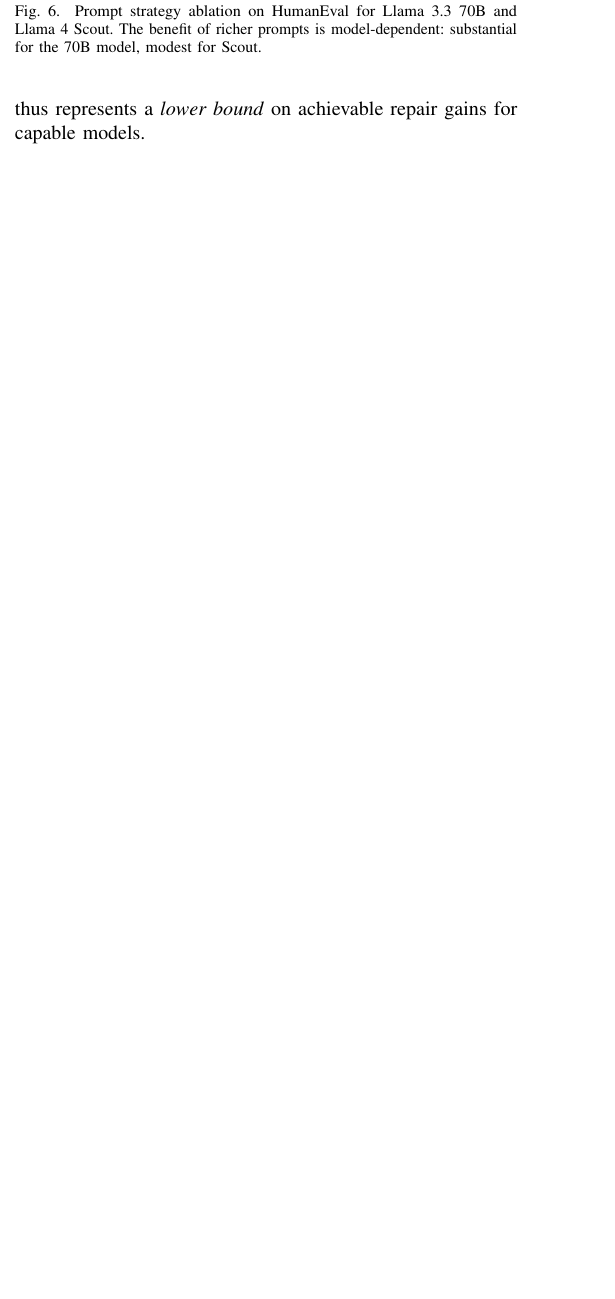
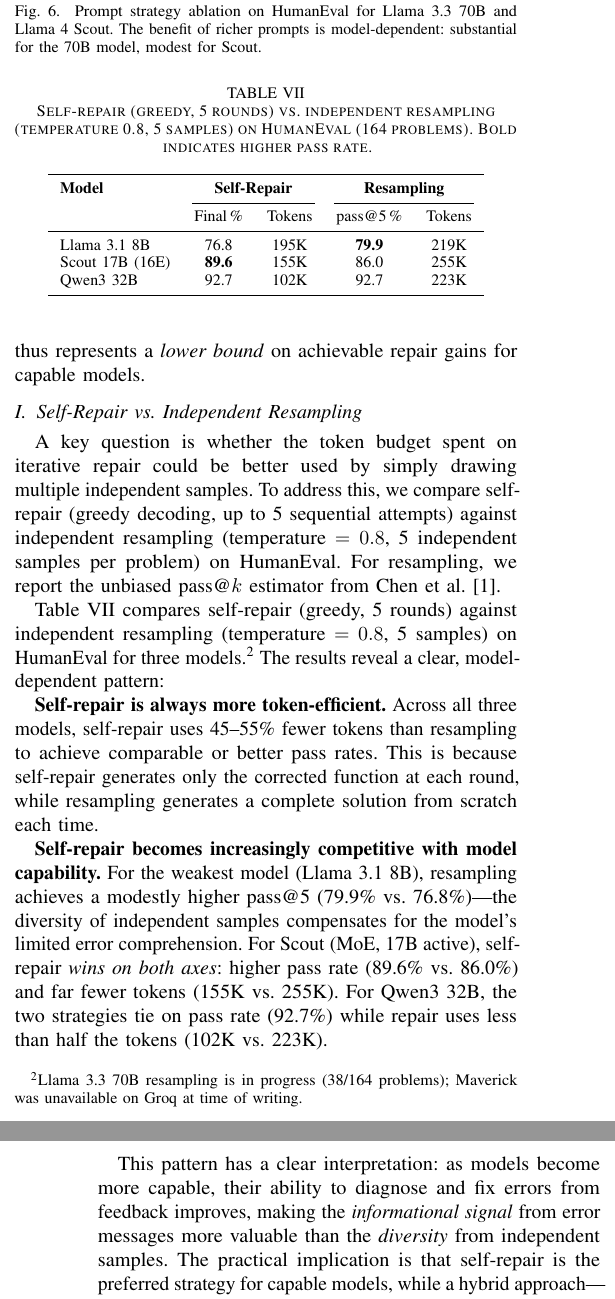
Before and after one commit to Johin2/iterative-code-repair, a LaTeX paper (paper/main.tex): part of one column of page 6 of 8 before the commit and two parts of the columns of pages 6 and 7 of 9 after it, the two joined at a grey line, cut so that both start at the same text, the shorter picture padded with empty space. Compiled offline with pdfLaTeX.

Commit message:
Add resampling comparison: self-repair vs independent sampling (3/5 models)
Key finding: self-repair uses 45-55% fewer tokens and becomes increasingly
competitive on pass rate with model capability:
- 8B: resampling wins slightly (79.9% vs 76.8%)
- Scout 17B: repair wins (89.6% vs 86.0%)
- Qwen3 32B: tie on rate (92.7%), repair uses half the tokens

Also includes: LiveCodeBench loader fix, resampling analysis script,
paper updated with full resampling comparison section.

```diff
--- a/paper/main.tex
+++ b/paper/main.tex
@@ -396,6 +396,35 @@
 
 These results reveal an interaction between model capability and prompt strategy: richer prompts provide the largest benefit for stronger models that can leverage the additional reasoning structure. The minimal prompt used in our main experiments thus represents a \emph{lower bound} on achievable repair gains for capable models.
 
+\subsection{Self-Repair vs.\ Independent Resampling}
+
+A key question is whether the token budget spent on iterative repair could be better used by simply drawing multiple independent samples. To address this, we compare self-repair (greedy decoding, up to 5 sequential attempts) against independent resampling (temperature~$=0.8$, 5 independent samples per problem) on HumanEval. For resampling, we report the unbiased pass@$k$ estimator from Chen et al.~\cite{chen2021evaluating}.
+
+\begin{table}[t]
+\centering
+\caption{Self-repair (greedy, 5 rounds) vs.\ independent resampling (temperature 0.8, 5 samples) on HumanEval (164 problems). Bold indicates higher pass rate.}
+\label{tab:resampling}
+\begin{tabular}{lcccc}
+\toprule
+\textbf{Model} & \multicolumn{2}{c}{\textbf{Self-Repair}} & \multicolumn{2}{c}{\textbf{Resampling}} \\
+\cmidrule(lr){2-3} \cmidrule(lr){4-5}
+ & Final\,\% & Tokens & pass@5\,\% & Tokens \\
+\midrule
+Llama 3.1 8B    & 76.8 & 195K & \textbf{79.9} & 219K \\
+Scout 17B (16E) & \textbf{89.6} & 155K & 86.0 & 255K \\
+Qwen3 32B       & 92.7 & 102K & 92.7 & 223K \\
+\bottomrule
+\end{tabular}
+\end{table}
+
+Table~\ref{tab:resampling} compares self-repair (greedy, 5 rounds) against independent resampling (temperature~$=0.8$, 5 samples) on HumanEval for three models.\footnote{Llama~3.3~70B resampling is in progress (38/164 problems); Maverick was unavailable on Groq at time of writing.} The results reveal a clear, model-dependent pattern:
+
+\textbf{Self-repair is always more token-efficient.} Across all three models, self-repair uses 45--55\% fewer tokens than resampling to achieve comparable or better pass rates. This is because self-repair generates only the corrected function at each round, while resampling generates a complete solution from scratch each time.
+
+\textbf{Self-repair becomes increasingly competitive with model capability.} For the weakest model (Llama~3.1~8B), resampling achieves a modestly higher pass@5 (79.9\% vs.\ 76.8\%)---the diversity of independent samples compensates for the model's limited error comprehension. For Scout (MoE, 17B active), self-repair \emph{wins on both axes}: higher pass rate (89.6\% vs.\ 86.0\%) and far fewer tokens (155K vs.\ 255K). For Qwen3~32B, the two strategies tie on pass rate (92.7\%) while repair uses less than half the tokens (102K vs.\ 223K).
+
+This pattern has a clear interpretation: as models become more capable, their ability to diagnose and fix errors from feedback improves, making the \emph{informational signal} from error messages more valuable than the \emph{diversity} from independent samples. The practical implication is that self-repair is the preferred strategy for capable models, while a hybrid approach---repairing diagnosable errors and resampling for assertion errors---may be optimal for weaker models.
+
 % ============================================================
 \section{Discussion}
 \label{sec:discussion}
```
Also changed, not shown: 7 other files.
